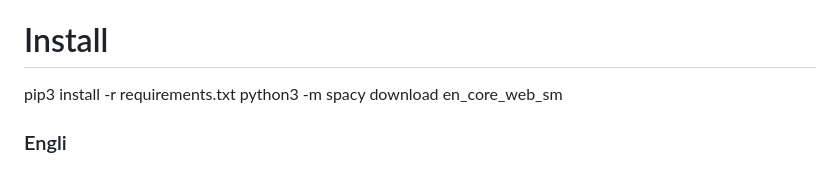
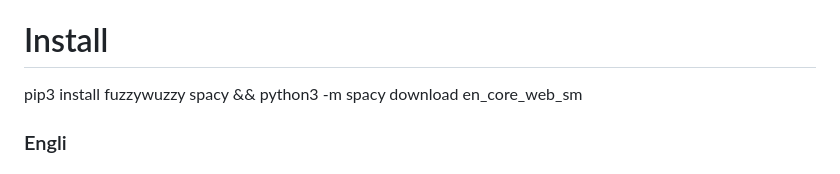
Before and after one commit to git-engli/engli, a Markdown page: engli/README.md, the part around the change. Rendered like a GitHub page.

```diff
--- a/engli/README.md
+++ b/engli/README.md
@@ -5,8 +5,7 @@ It included a dictionary of 3000 most used english words, as extension of Oxford
 
 # Install
 
-pip3 install -r requirements.txt
-python3 -m spacy download en_core_web_sm
+pip3 install fuzzywuzzy spacy && python3 -m spacy download en_core_web_sm
 
 
 ### Engli
```
